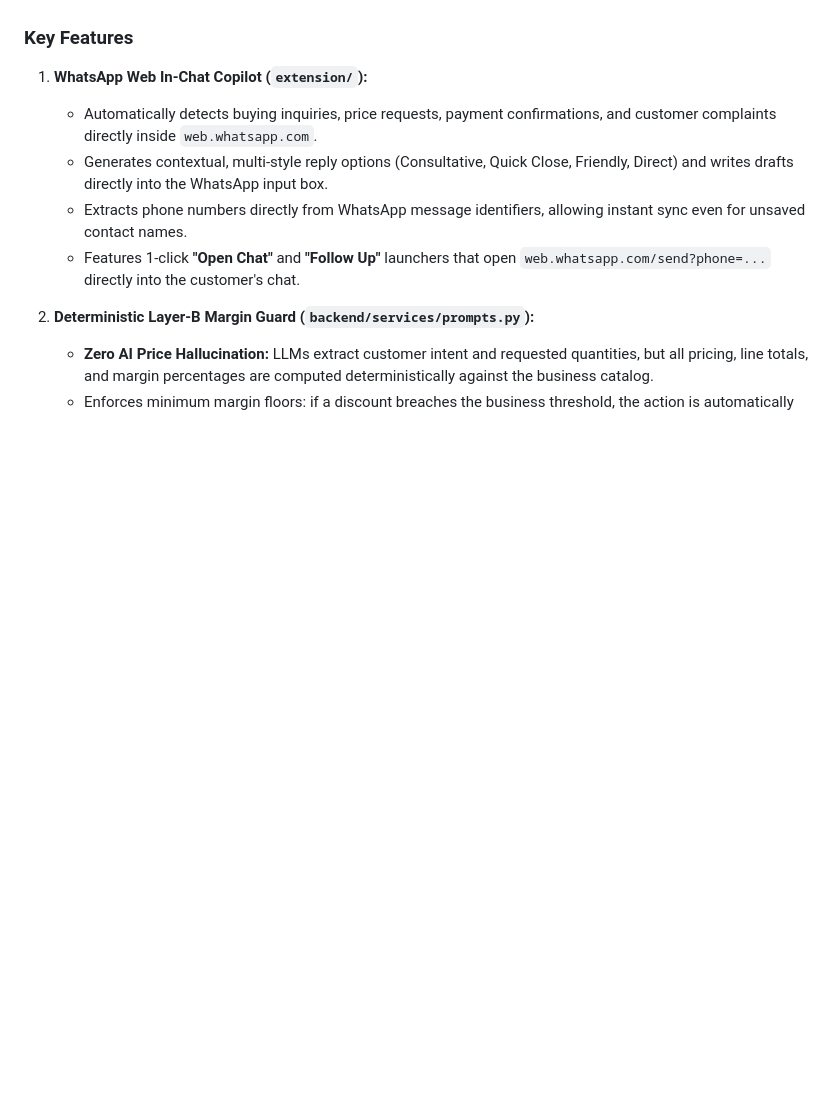
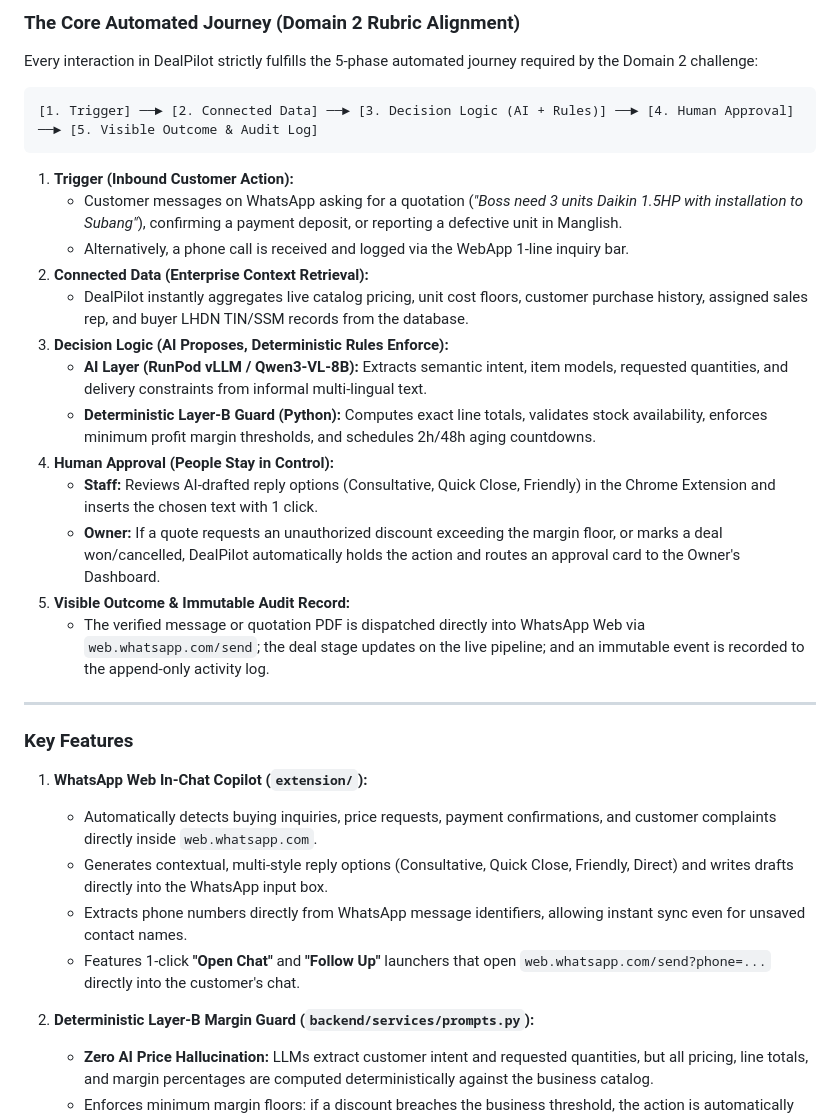
Before and after one commit to tiffanyxuan06-png/DealPilot, a Markdown page: README.md, the part around one of its changes. Drawn GitHub-style; blank space fills up the shorter version.

````diff
--- a/README.md
+++ b/README.md
@@ -51,3 +81,26 @@ Existing accounting software (AutoCount, SQL Account, Bukku) is built for retros
+### The Core Automated Journey (Domain 2 Rubric Alignment)
+
+Every interaction in DealPilot strictly fulfills the 5-phase automated journey required by the Domain 2 challenge:
+
+```
+[1. Trigger] ──► [2. Connected Data] ──► [3. Decision Logic (AI + Rules)] ──► [4. Human Approval] ──► [5. Visible Outcome & Audit Log]
+```
+
+1. **Trigger (Inbound Customer Action):**
+   - Customer messages on WhatsApp asking for a quotation (*"Boss need 3 units Daikin 1.5HP with installation to Subang"*), confirming a payment deposit, or reporting a defective unit in Manglish.
+   - Alternatively, a phone call is received and logged via the WebApp 1-line inquiry bar.
+2. **Connected Data (Enterprise Context Retrieval):**
+   - DealPilot instantly aggregates live catalog pricing, unit cost floors, customer purchase history, assigned sales rep, and buyer LHDN TIN/SSM records from the database.
+3. **Decision Logic (AI Proposes, Deterministic Rules Enforce):**
+   - **AI Layer (RunPod vLLM / Qwen3-VL-8B):** Extracts semantic intent, item models, requested quantities, and delivery constraints from informal multi-lingual text.
+   - **Deterministic Layer-B Guard (Python):** Computes exact line totals, validates stock availability, enforces minimum profit margin thresholds, and schedules 2h/48h aging countdowns.
+4. **Human Approval (People Stay in Control):**
+   - **Staff:** Reviews AI-drafted reply options (Consultative, Quick Close, Friendly) in the Chrome Extension and inserts the chosen text with 1 click.
+   - **Owner:** If a quote requests an unauthorized discount exceeding the margin floor, or marks a deal won/cancelled, DealPilot automatically holds the action and routes an approval card to the Owner's Dashboard.
+5. **Visible Outcome & Immutable Audit Record:**
+   - The verified message or quotation PDF is dispatched directly into WhatsApp Web via `web.whatsapp.com/send`; the deal stage updates on the live pipeline; and an immutable event is recorded to the append-only activity log.
+
+---
 
 ### Key Features
 
````
Also changed, not shown: other parts of README.md (+38 -11 lines).
